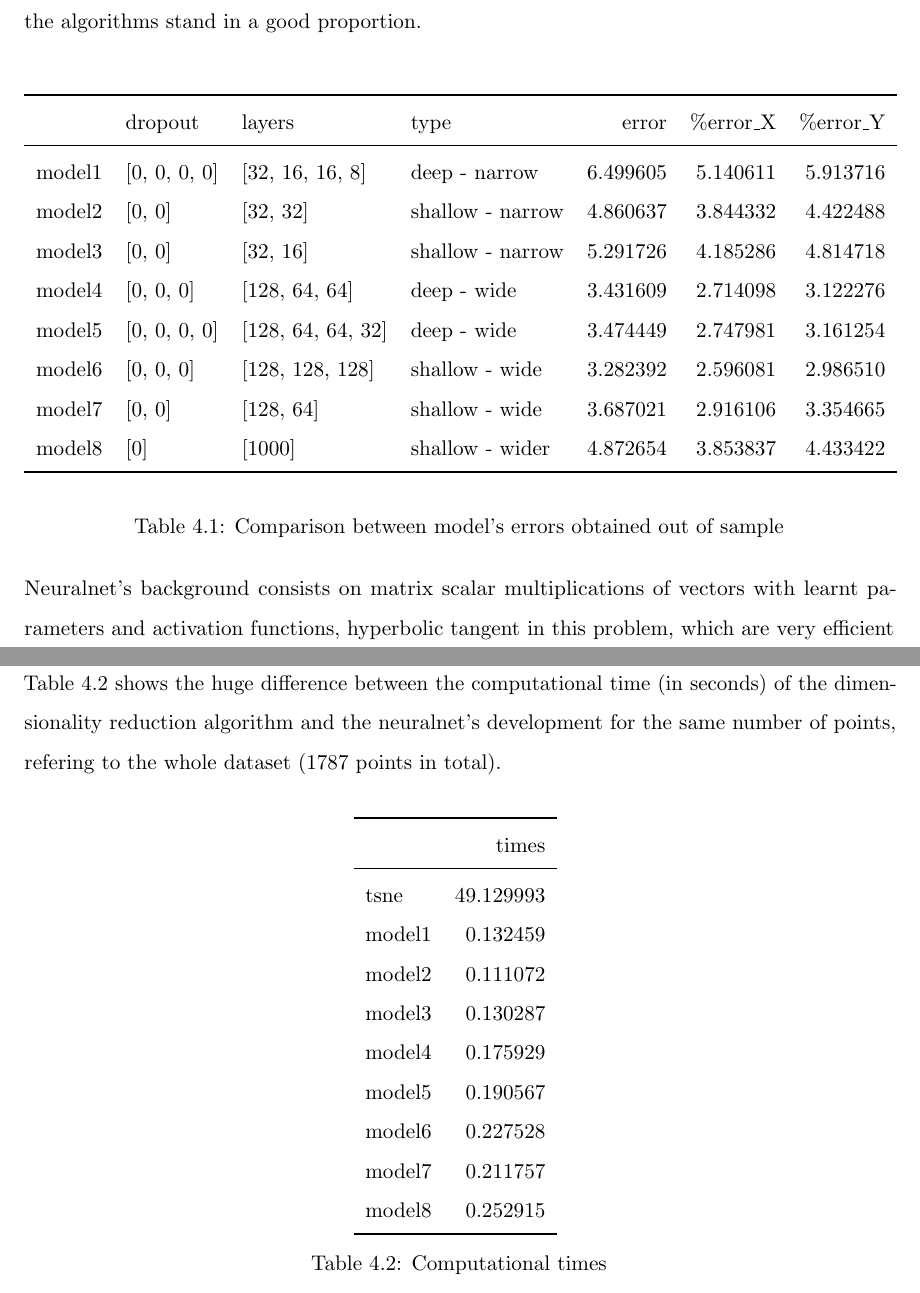
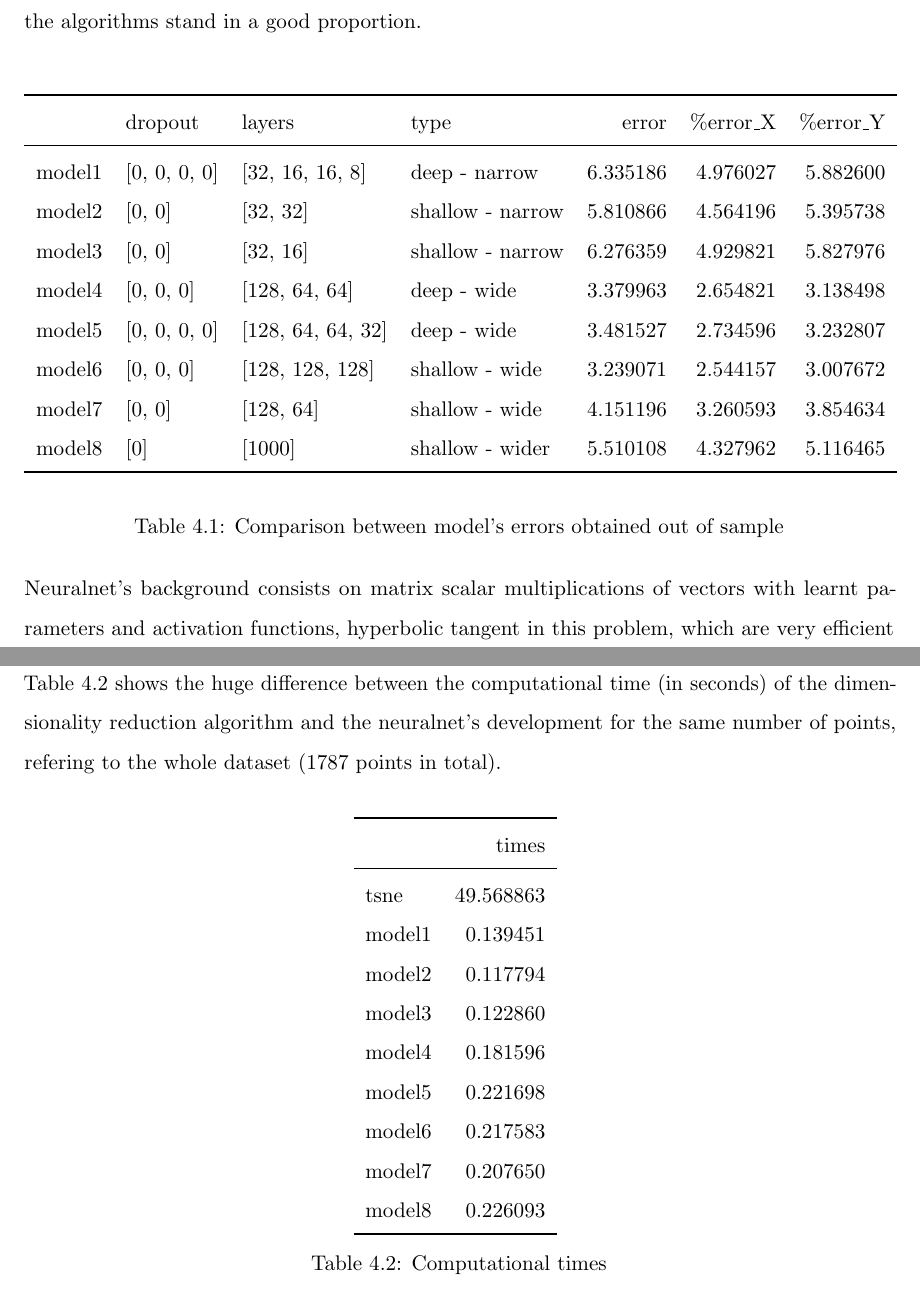
Before and after one commit to pcortajarena/tf-sne, a LaTeX document (text/template.tex, which reads text/figures/app1metricserror.tex, text/figures/app1metricstime.tex): two parts of pages 22 and 23 of 33 before the commit and two parts of pages 22 and 23 of 34 after it, joined at a grey line, cut so that both start at the same text. Compiled offline with pdfLaTeX.

```diff
--- a/text/figures/app1metricserror.tex
+++ b/text/figures/app1metricserror.tex
@@ -2,13 +2,13 @@
 \toprule
 {} &       dropout &             layers &              type &     error &  \%error\_X &  \%error\_Y \\
 \midrule
-model1 &  [0, 0, 0, 0] &    [32, 16, 16, 8] &     deep - narrow &  6.499605 &  5.140611 &  5.913716 \\
-model2 &        [0, 0] &           [32, 32] &  shallow - narrow &  4.860637 &  3.844332 &  4.422488 \\
-model3 &        [0, 0] &           [32, 16] &  shallow - narrow &  5.291726 &  4.185286 &  4.814718 \\
-model4 &     [0, 0, 0] &      [128, 64, 64] &       deep - wide &  3.431609 &  2.714098 &  3.122276 \\
-model5 &  [0, 0, 0, 0] &  [128, 64, 64, 32] &       deep - wide &  3.474449 &  2.747981 &  3.161254 \\
-model6 &     [0, 0, 0] &    [128, 128, 128] &    shallow - wide &  3.282392 &  2.596081 &  2.986510 \\
-model7 &        [0, 0] &          [128, 64] &    shallow - wide &  3.687021 &  2.916106 &  3.354665 \\
-model8 &           [0] &             [1000] &   shallow - wider &  4.872654 &  3.853837 &  4.433422 \\
+model1 &  [0, 0, 0, 0] &    [32, 16, 16, 8] &     deep - narrow &  6.335186 &  4.976027 &  5.882600 \\
+model2 &        [0, 0] &           [32, 32] &  shallow - narrow &  5.810866 &  4.564196 &  5.395738 \\
+model3 &        [0, 0] &           [32, 16] &  shallow - narrow &  6.276359 &  4.929821 &  5.827976 \\
+model4 &     [0, 0, 0] &      [128, 64, 64] &       deep - wide &  3.379963 &  2.654821 &  3.138498 \\
+model5 &  [0, 0, 0, 0] &  [128, 64, 64, 32] &       deep - wide &  3.481527 &  2.734596 &  3.232807 \\
+model6 &     [0, 0, 0] &    [128, 128, 128] &    shallow - wide &  3.239071 &  2.544157 &  3.007672 \\
+model7 &        [0, 0] &          [128, 64] &    shallow - wide &  4.151196 &  3.260593 &  3.854634 \\
+model8 &           [0] &             [1000] &   shallow - wider &  5.510108 &  4.327962 &  5.116465 \\
 \bottomrule
 \end{tabular}
--- a/text/figures/app1metricstime.tex
+++ b/text/figures/app1metricstime.tex
@@ -2,14 +2,14 @@
 \toprule
 {} &      times \\
 \midrule
-tsne   &  49.129993 \\
-model1 &   0.132459 \\
-model2 &   0.111072 \\
-model3 &   0.130287 \\
-model4 &   0.175929 \\
-model5 &   0.190567 \\
-model6 &   0.227528 \\
-model7 &   0.211757 \\
-model8 &   0.252915 \\
+tsne   &  49.568863 \\
+model1 &   0.139451 \\
+model2 &   0.117794 \\
+model3 &   0.122860 \\
+model4 &   0.181596 \\
+model5 &   0.221698 \\
+model6 &   0.217583 \\
+model7 &   0.207650 \\
+model8 &   0.226093 \\
 \bottomrule
 \end{tabular}
```
Also changed, not shown: code/application1.py (+2 -2 lines), text/template.tex (+6 -0 lines), text/figures/app1plotpredictions.pdf, text/figures/app1plotreal.pdf, text/figures/exampledigit.pdf, text/template.pdf, 5 other files.
